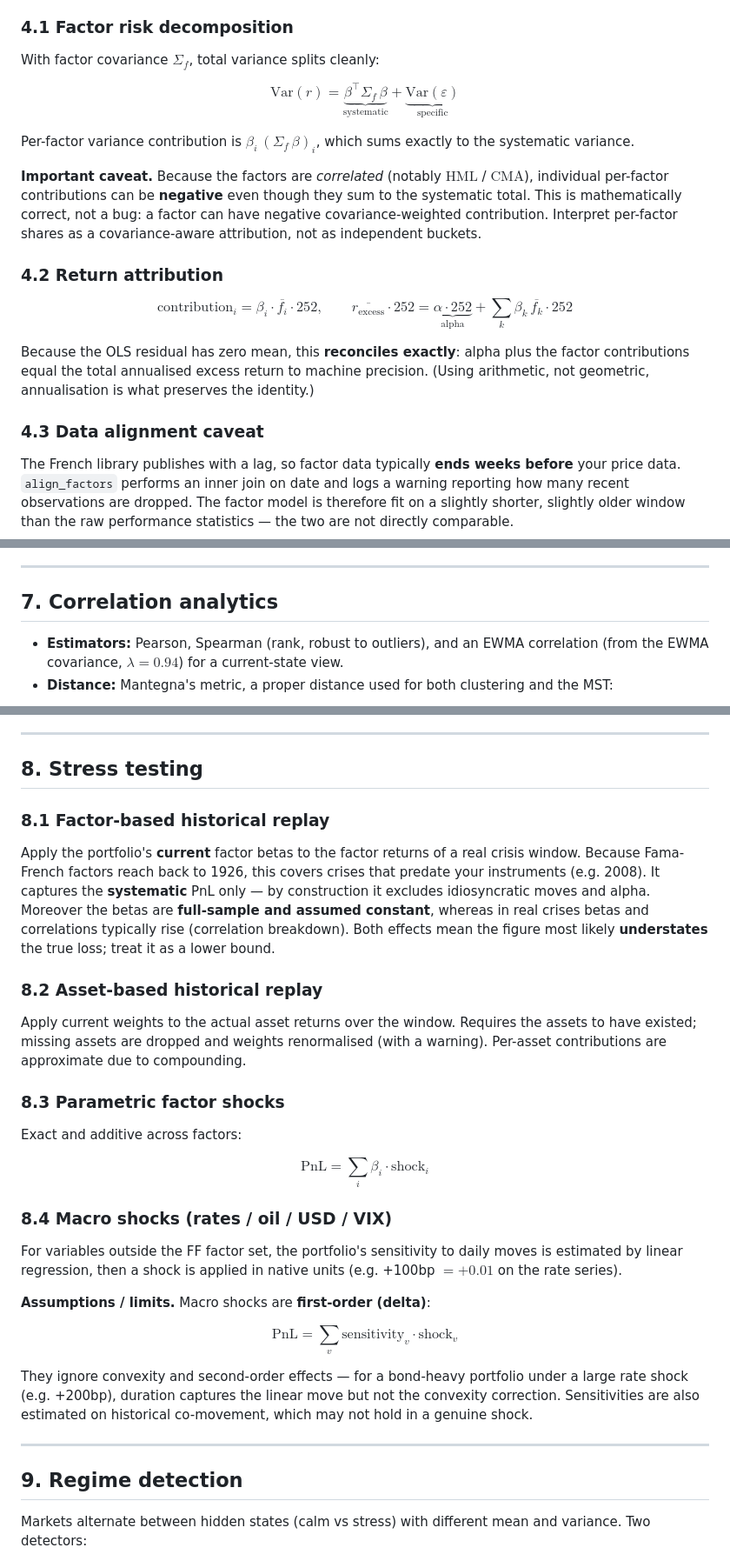
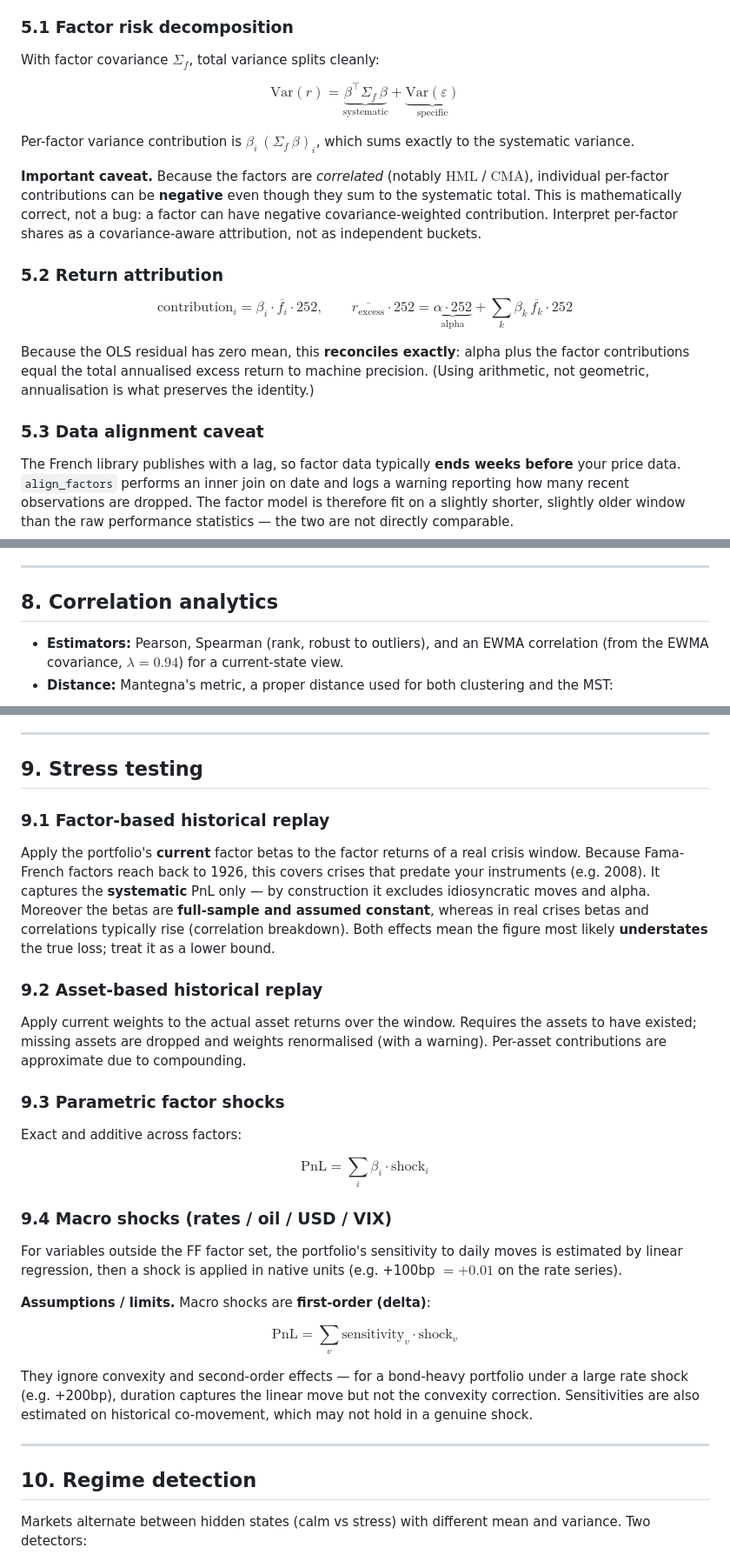
Before and after one commit to mb139619/portfolio-intelligence, a Markdown page: METHODOLOGY.md, 3 parts joined by grey strips. Shown at 87% size. Rendered like a GitHub page.

```diff
--- a/METHODOLOGY.md
+++ b/METHODOLOGY.md
@@ -143,7 +210,7 @@ themselves excess / long-short returns from the French library.
   p-values, $R^2$ / adjusted $R^2$, and annualised idiosyncratic (residual)
   volatility. **Alpha is annualised arithmetically** ($\alpha \times 252$): it is a regression intercept, not a compounding return.
 
-### 4.1 Factor risk decomposition
+### 5.1 Factor risk decomposition
 
 With factor covariance $\Sigma_f$, total variance splits cleanly:
 
@@ -159,7 +226,7 @@ mathematically correct, not a bug: a factor can have negative covariance-weighte
 contribution. Interpret per-factor shares as a covariance-aware attribution, not
 as independent buckets.
 
-### 4.2 Return attribution
+### 5.2 Return attribution
 
 $$\text{contribution}_i = \beta_i \cdot \overline{f_i}\cdot 252,
 \qquad
@@ -170,7 +237,7 @@ the factor contributions equal the total annualised excess return to machine
 precision. (Using arithmetic, not geometric, annualisation is what preserves the
 identity.)
 
-### 4.3 Data alignment caveat
+### 5.3 Data alignment caveat
 
 The French library publishes with a lag, so factor data typically **ends weeks
 before** your price data. `align_factors` performs an inner join on date and
@@ -291,7 +358,7 @@ transparency. ENB is a point-in-time, covariance-based diagnostic.
 
 ---
 
-## 7. Correlation analytics
+## 8. Correlation analytics
 
 - **Estimators:** Pearson, Spearman (rank, robust to outliers), and an EWMA
   correlation (from the EWMA covariance, $\lambda = 0.94$) for a current-state
@@ -336,9 +403,9 @@ most meaningful for larger universes.
 
 ---
 
-## 8. Stress testing
+## 9. Stress testing
 
-### 8.1 Factor-based historical replay
+### 9.1 Factor-based historical replay
 Apply the portfolio's **current** factor betas to the factor returns of a real
 crisis window. Because Fama-French factors reach back to 1926, this covers
 crises that predate your instruments (e.g. 2008). It captures the **systematic**
@@ -347,17 +414,17 @@ the betas are **full-sample and assumed constant**, whereas in real crises betas
 and correlations typically rise (correlation breakdown). Both effects mean the
 figure most likely **understates** the true loss; treat it as a lower bound.
 
-### 8.2 Asset-based historical replay
+### 9.2 Asset-based historical replay
 Apply current weights to the actual asset returns over the window. Requires the
 assets to have existed; missing assets are dropped and weights renormalised
 (with a warning). Per-asset contributions are approximate due to compounding.
 
-### 8.3 Parametric factor shocks
+### 9.3 Parametric factor shocks
 Exact and additive across factors:
 
 $$\text{PnL} = \sum_i \beta_i \cdot \text{shock}_i$$
 
-### 8.4 Macro shocks (rates / oil / USD / VIX)
+### 9.4 Macro shocks (rates / oil / USD / VIX)
 For variables outside the FF factor set, the portfolio's sensitivity to daily
 moves is estimated by linear regression, then a shock is applied in native units
 (e.g. +100bp $= +0.01$ on the rate series).
@@ -373,7 +440,7 @@ co-movement, which may not hold in a genuine shock.
 
 ---
 
-## 9. Regime detection
+## 10. Regime detection
 
 Markets alternate between hidden states (calm vs stress) with different mean and
 variance. Two detectors:
```
Also changed, not shown: other parts of METHODOLOGY.md (+72 -49 lines).
